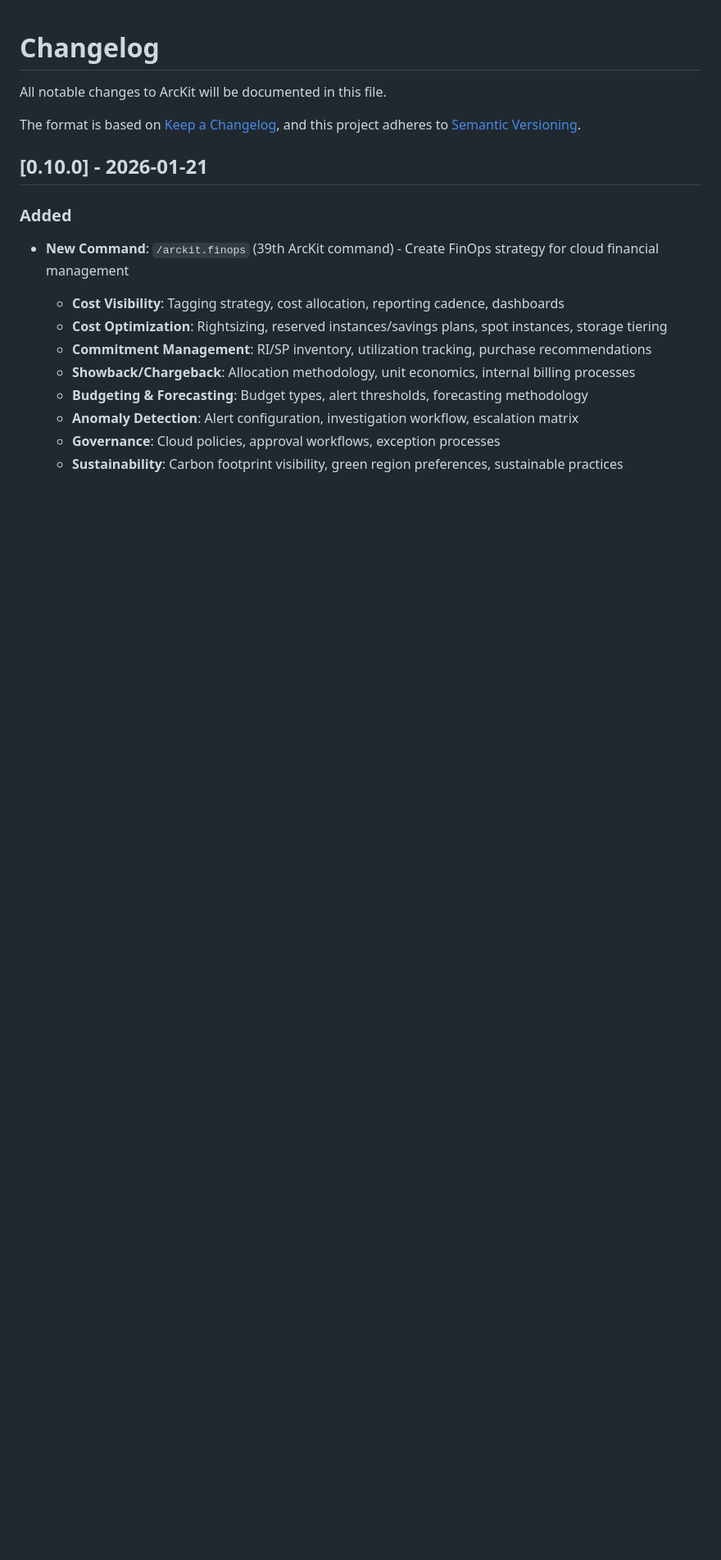
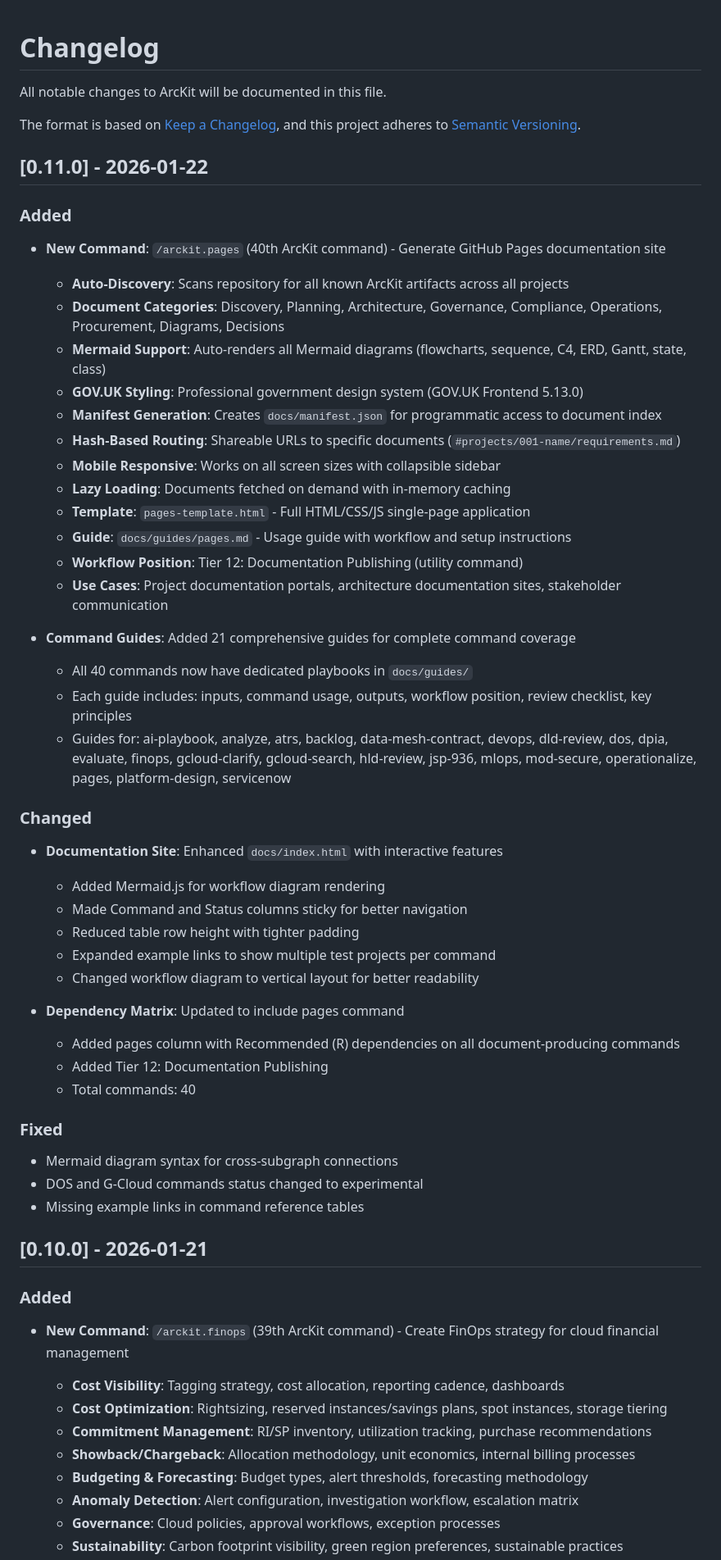
Before and after one commit to tractorjuice/arckit-test-project-v10-training-marketplace, a Markdown page: CHANGELOG.md, the part around the change. Shown at 82% size. GitHub-like rendering; blank space fills up the shorter version.

Commit message:
docs: sync CHANGELOG.md with arc-kit v0.11.0

```diff
--- a/CHANGELOG.md
+++ b/CHANGELOG.md
@@ -4,6 +4,49 @@ All notable changes to ArcKit will be documented in this file.
 
 The format is based on [Keep a Changelog](https://keepachangelog.com/en/1.0.0/),
 and this project adheres to [Semantic Versioning](https://semver.org/spec/v2.0.0.html).
+
+## [0.11.0] - 2026-01-22
+
+### Added
+
+- **New Command**: `/arckit.pages` (40th ArcKit command) - Generate GitHub Pages documentation site
+  - **Auto-Discovery**: Scans repository for all known ArcKit artifacts across all projects
+  - **Document Categories**: Discovery, Planning, Architecture, Governance, Compliance, Operations, Procurement, Diagrams, Decisions
+  - **Mermaid Support**: Auto-renders all Mermaid diagrams (flowcharts, sequence, C4, ERD, Gantt, state, class)
+  - **GOV.UK Styling**: Professional government design system (GOV.UK Frontend 5.13.0)
+  - **Manifest Generation**: Creates `docs/manifest.json` for programmatic access to document index
+  - **Hash-Based Routing**: Shareable URLs to specific documents (`#projects/001-name/requirements.md`)
+  - **Mobile Responsive**: Works on all screen sizes with collapsible sidebar
+  - **Lazy Loading**: Documents fetched on demand with in-memory caching
+  - **Template**: `pages-template.html` - Full HTML/CSS/JS single-page application
+  - **Guide**: `docs/guides/pages.md` - Usage guide with workflow and setup instructions
+  - **Workflow Position**: Tier 12: Documentation Publishing (utility command)
+  - **Use Cases**: Project documentation portals, architecture documentation sites, stakeholder communication
+
+- **Command Guides**: Added 21 comprehensive guides for complete command coverage
+  - All 40 commands now have dedicated playbooks in `docs/guides/`
+  - Each guide includes: inputs, command usage, outputs, workflow position, review checklist, key principles
+  - Guides for: ai-playbook, analyze, atrs, backlog, data-mesh-contract, devops, dld-review, dos, dpia, evaluate, finops, gcloud-clarify, gcloud-search, hld-review, jsp-936, mlops, mod-secure, operationalize, pages, platform-design, servicenow
+
+### Changed
+
+- **Documentation Site**: Enhanced `docs/index.html` with interactive features
+  - Added Mermaid.js for workflow diagram rendering
+  - Made Command and Status columns sticky for better navigation
+  - Reduced table row height with tighter padding
+  - Expanded example links to show multiple test projects per command
+  - Changed workflow diagram to vertical layout for better readability
+
+- **Dependency Matrix**: Updated to include pages command
+  - Added pages column with Recommended (R) dependencies on all document-producing commands
+  - Added Tier 12: Documentation Publishing
+  - Total commands: 40
+
+### Fixed
+
+- Mermaid diagram syntax for cross-subgraph connections
+- DOS and G-Cloud commands status changed to experimental
+- Missing example links in command reference tables
 
 ## [0.10.0] - 2026-01-21
 
```
